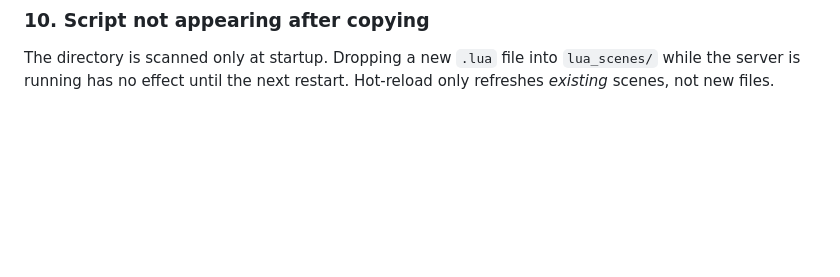
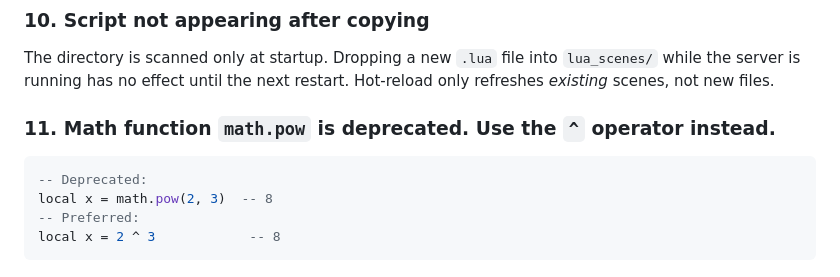
Before and after one commit to sshcrack/led-matrix, a Markdown page: docs/LUA_SCENES.md, the part around the change. Rendered like a GitHub page; blank space fills up the shorter version.

Commit message:
add notice for math.pow

````diff
--- a/docs/LUA_SCENES.md
+++ b/docs/LUA_SCENES.md
@@ -366,3 +366,12 @@ prefixing them with `lua_` to avoid collisions with C++ scene names.
 The directory is scanned only at startup.  Dropping a new `.lua` file into
 `lua_scenes/` while the server is running has no effect until the next restart.
 Hot-reload only refreshes *existing* scenes, not new files.
+
+### 11. Math function `math.pow` is deprecated. Use the `^` operator instead.
+
+```lua
+-- Deprecated:
+local x = math.pow(2, 3)  -- 8
+-- Preferred:
+local x = 2 ^ 3            -- 8
+```
````
